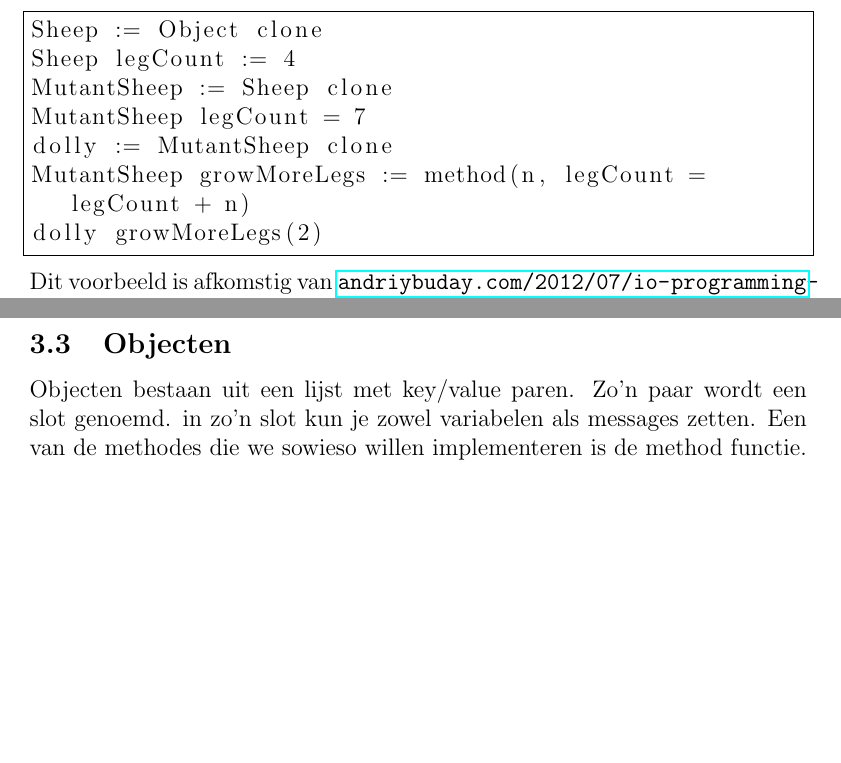
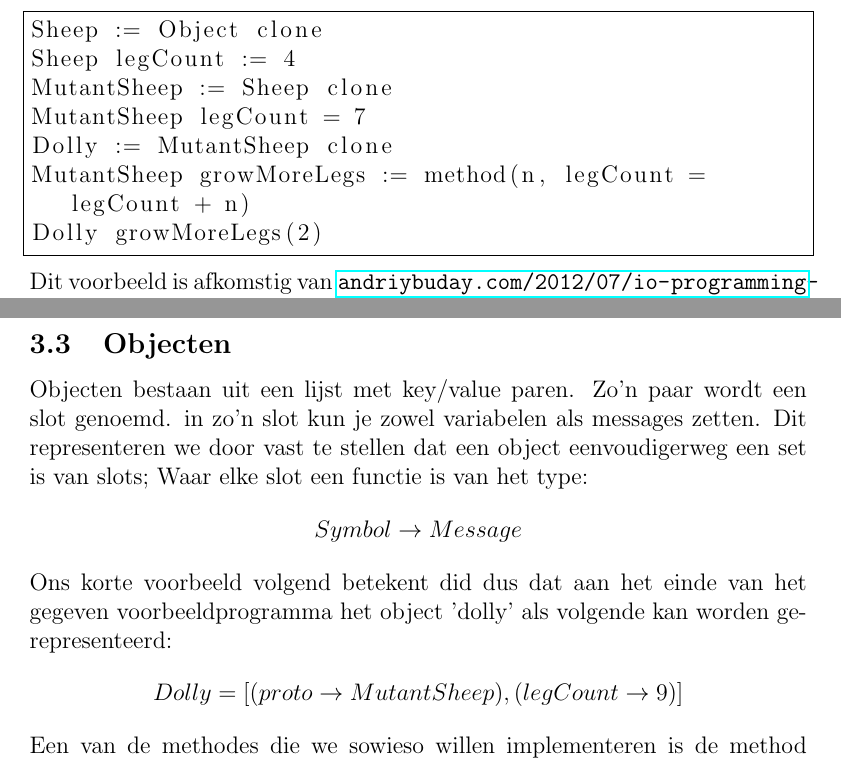
Before and after one commit to TimVanDijk/Semantiek-IO, a LaTeX paper (verslag.tex): two parts of pages 2 and 6 of 8 before the commit and two parts of pages 2 and 7 of 9 after it, joined at a grey line, cut so that both start at the same text, the shorter picture padded with empty space. Compiled offline with pdfLaTeX.

Commit message:
Idee voor Objecten als sets.

```diff
--- a/verslag.tex
+++ b/verslag.tex
@@ -58,9 +58,9 @@ Sheep := Object clone
 Sheep legCount := 4
 MutantSheep := Sheep clone
 MutantSheep legCount = 7
-dolly := MutantSheep clone
+Dolly := MutantSheep clone
 MutantSheep growMoreLegs := method(n, legCount = legCount + n)
-dolly growMoreLegs(2)
+Dolly growMoreLegs(2)
 \end{lstlisting}
 Dit voorbeeld is afkomstig van \url{andriybuday.com/2012/07/io-programming-language.html} en laat een aantal interessante eigenschappen van Io aan bod komen. Laten we eens kijken wat er in dit voorbeeld gebeurt.\newline
 
@@ -228,6 +229,14 @@ Op dezelfde manier kunnen we ook de semantiek van de eerder genoemde + methode d
 \subsection{Objecten}
 Objecten bestaan uit een lijst met key/value paren. Zo'n paar wordt een slot genoemd.
 in zo'n slot kun je zowel variabelen als messages zetten.
+Dit representeren we door vast te stellen dat een object eenvoudigerweg een set is van slots; Waar elke slot een functie is van het type:
+\[ Symbol \rightarrow Message \]
+Ons korte voorbeeld volgend betekent did dus dat aan het einde van het gegeven voorbeeldprogramma het object 'dolly' als volgende kan worden gerepresenteerd:
+\[
+Dolly = [
+	(proto \rightarrow MutantSheep),
+	(legCount \rightarrow 9)]
+\]
 % bijvoorbeeld:
 % method()
 Een van de methodes die we sowieso willen implementeren is de method functie.
```
Also changed, not shown: verslag.tex (9 more changed lines).
